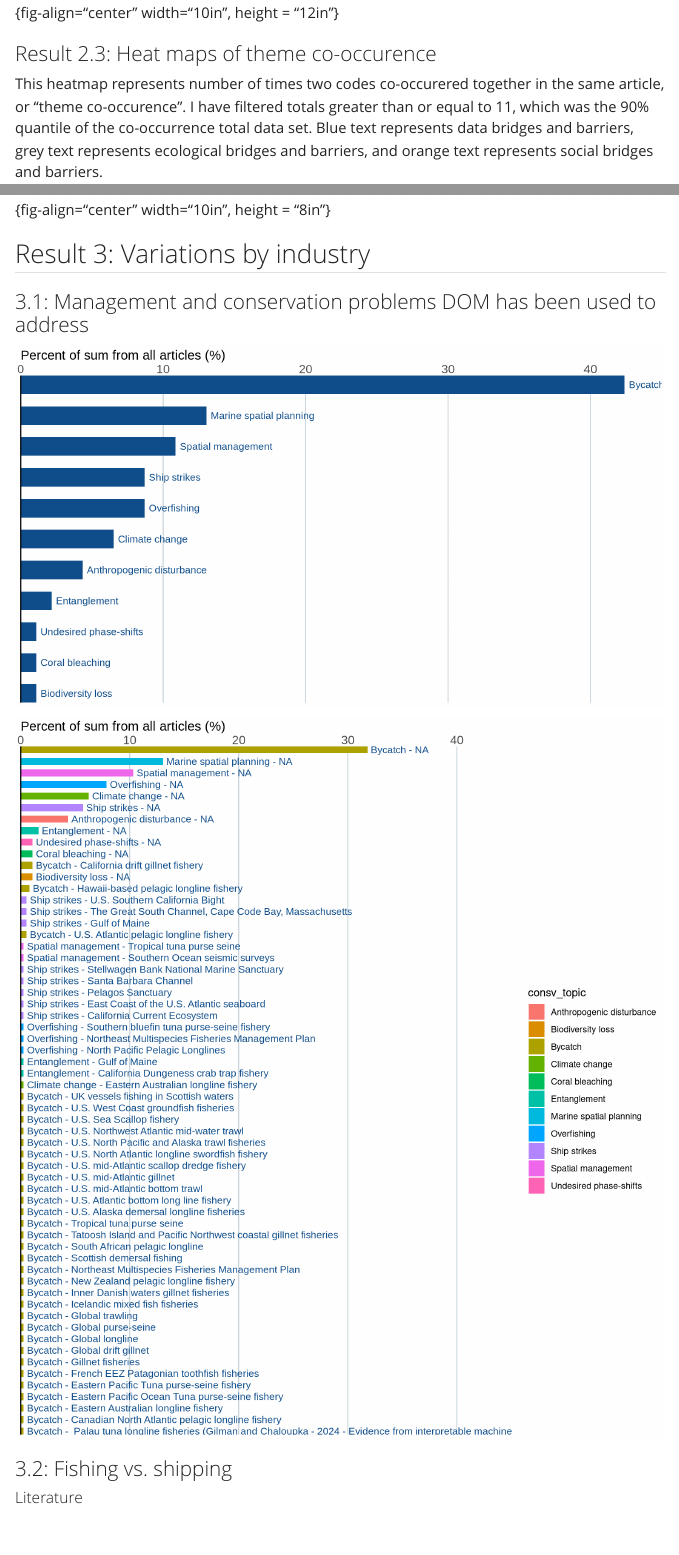
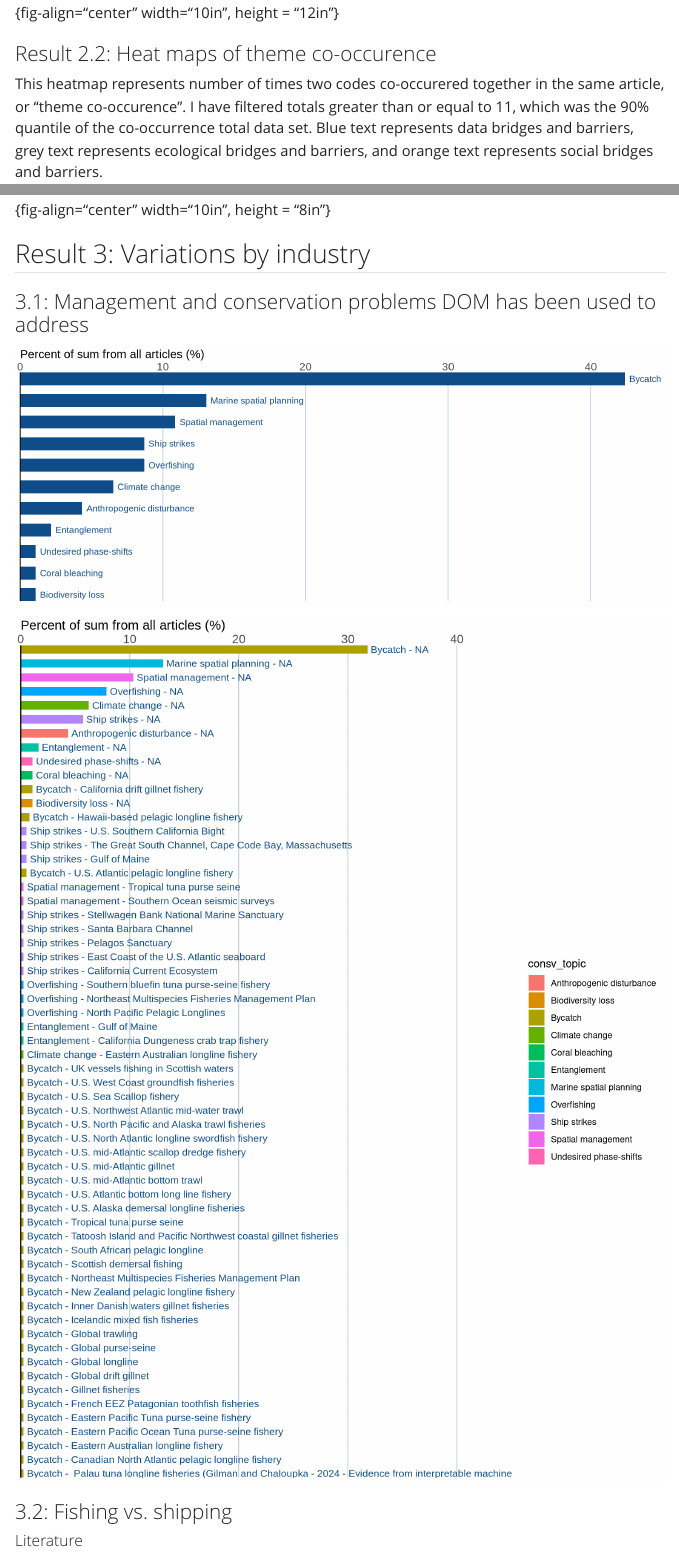
Before and after one commit to enazario11/DOM-Review, a Quarto document (reports/draft_results.qmd): the page in a window 1100 px wide, from 5980 px down, and a second part further down, joined at a grey line. Rendered offline with R 4.5, knitr and Pandoc in place of Quarto, with nearby package versions; some code elsewhere in the file could not run offline; menus at the side of the page are left out; column names are cleaned by a stand-in for the janitor package.

Commit message:
update results doc

````diff
--- a/reports/draft_results.qmd
+++ b/reports/draft_results.qmd
@@ -570,7 +570,7 @@ ggplot(code_ts, aes(as.numeric(Year))) +
         axis.title = element_text(size = 16, color = "black"))
 ```
 
-### Result 2.3: Heat maps of theme co-occurence
+### Result 2.2: Heat maps of theme co-occurence
 
 This heatmap represents number of times two codes co-occurered together in the same article, or "theme co-occurence". I have filtered totals greater than or equal to 11, which was the 90% quantile of the co-occurrence total data set. Blue text represents data bridges and barriers, grey text represents ecological bridges and barriers, and orange text represents social bridges and barriers.
 
@@ -664,8 +664,8 @@ guides(color = "none")
 #| echo: false
 #| message: false
 #| warning: false
-#| fig-width: 9
-#| fig-height: 5
+#| fig-width: 10
+#| fig-height: 4
 #| fig-align: center
 
 code_vars$broad_location <- as.factor(code_vars$broad_location)
@@ -723,7 +723,7 @@ consv_bar
 #| message: false
 #| warning: false
 #| fig-width: 9
-#| fig-height: 10
+#| fig-height: 12
 #| fig-align: center
 consv <- codes_LU %>%
   gather(col, consv_topic, reason1:reason3) %>%
````
